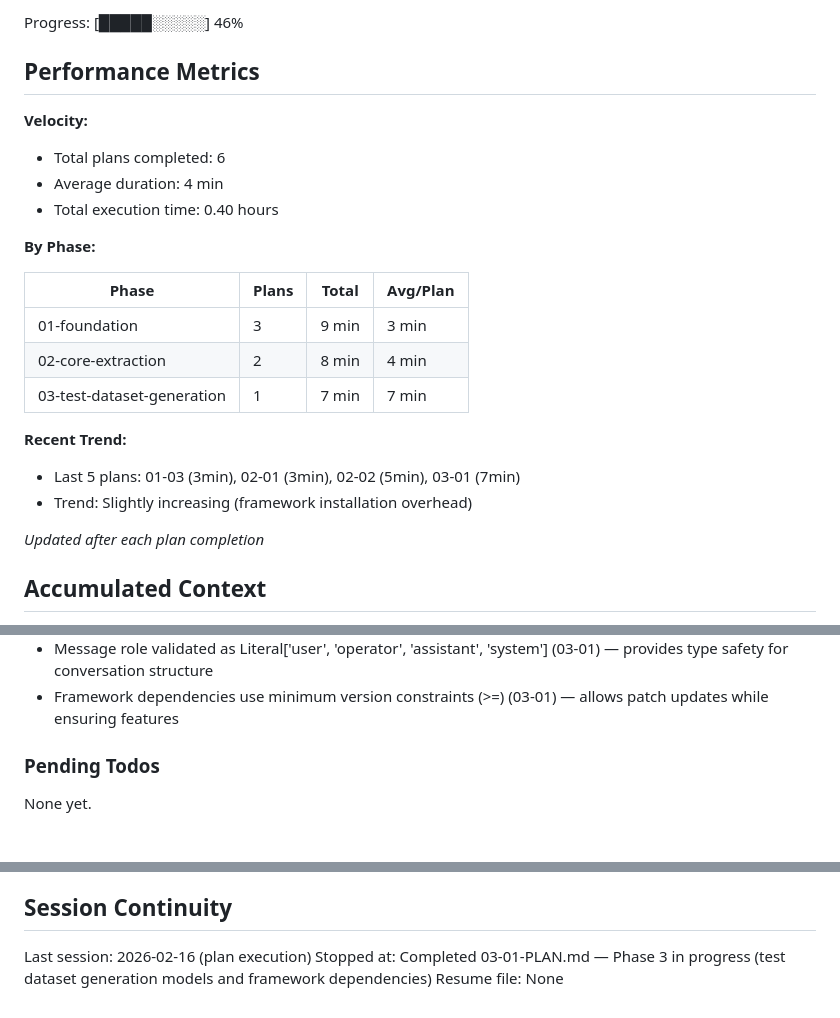
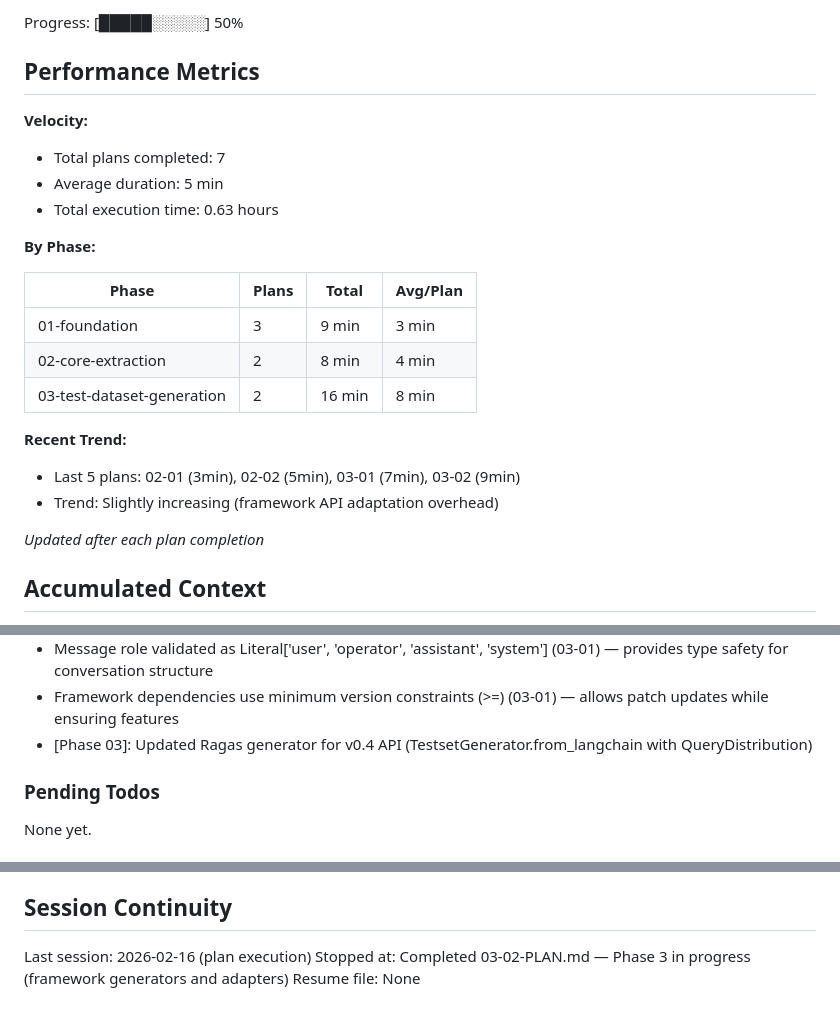
Before and after one commit to galizhan/vibe-coding-test, a Markdown page: .planning/STATE.md, 3 parts joined by grey strips. GitHub-like rendering.

Commit message:
docs(03-02): complete framework generators and adapters plan
- SUMMARY.md: comprehensive documentation of generators and adapters
- STATE.md: updated to Plan 2/4, 50% progress, added Ragas v0.4 decision
- Duration: 9 min, 2 tasks, 10 files created
- All verification passed, self-check PASSED

```diff
--- a/.planning/STATE.md
+++ b/.planning/STATE.md
@@ -16,12 +16,12 @@ Last activity: 2026-02-16 — Completed 03-01-PLAN.md
 
-Progress: [█████░░░░░] 46%
+Progress: [█████░░░░░] 50%
 
 ## Performance Metrics
 
 **Velocity:**
-- Total plans completed: 6
-- Average duration: 4 min
-- Total execution time: 0.40 hours
+- Total plans completed: 7
+- Average duration: 5 min
+- Total execution time: 0.63 hours
 
 **By Phase:**
 
@@ -29,11 +29,11 @@ Progress: [█████░░░░░] 46%
 |-------|-------|-------|----------|
 | 01-foundation | 3 | 9 min | 3 min |
 | 02-core-extraction | 2 | 8 min | 4 min |
-| 03-test-dataset-generation | 1 | 7 min | 7 min |
+| 03-test-dataset-generation | 2 | 16 min | 8 min |
 
 **Recent Trend:**
-- Last 5 plans: 01-03 (3min), 02-01 (3min), 02-02 (5min), 03-01 (7min)
-- Trend: Slightly increasing (framework installation overhead)
+- Last 5 plans: 02-01 (3min), 02-02 (5min), 03-01 (7min), 03-02 (9min)
+- Trend: Slightly increasing (framework API adaptation overhead)
 
 *Updated after each plan completion*
 
@@ -73,6 +73,7 @@ Recent decisions affecting current work:
 - DatasetExample must have 3+ evaluation_criteria per DATA-07 (03-01) — ensures comprehensive evaluation
 - Message role validated as Literal['user', 'operator', 'assistant', 'system'] (03-01) — provides type safety for conversation structure
 - Framework dependencies use minimum version constraints (>=) (03-01) — allows patch updates while ensuring features
+- [Phase 03]: Updated Ragas generator for v0.4 API (TestsetGenerator.from_langchain with QueryDistribution)
 
 ### Pending Todos
 
@@ -89,5 +90,5 @@ None yet.
 ## Session Continuity
 
 Last session: 2026-02-16 (plan execution)
-Stopped at: Completed 03-01-PLAN.md — Phase 3 in progress (test dataset generation models and framework dependencies)
+Stopped at: Completed 03-02-PLAN.md — Phase 3 in progress (framework generators and adapters)
 Resume file: None
```
Also changed, not shown: other parts of .planning/STATE.md (+2 -2 lines), 1 other file.
